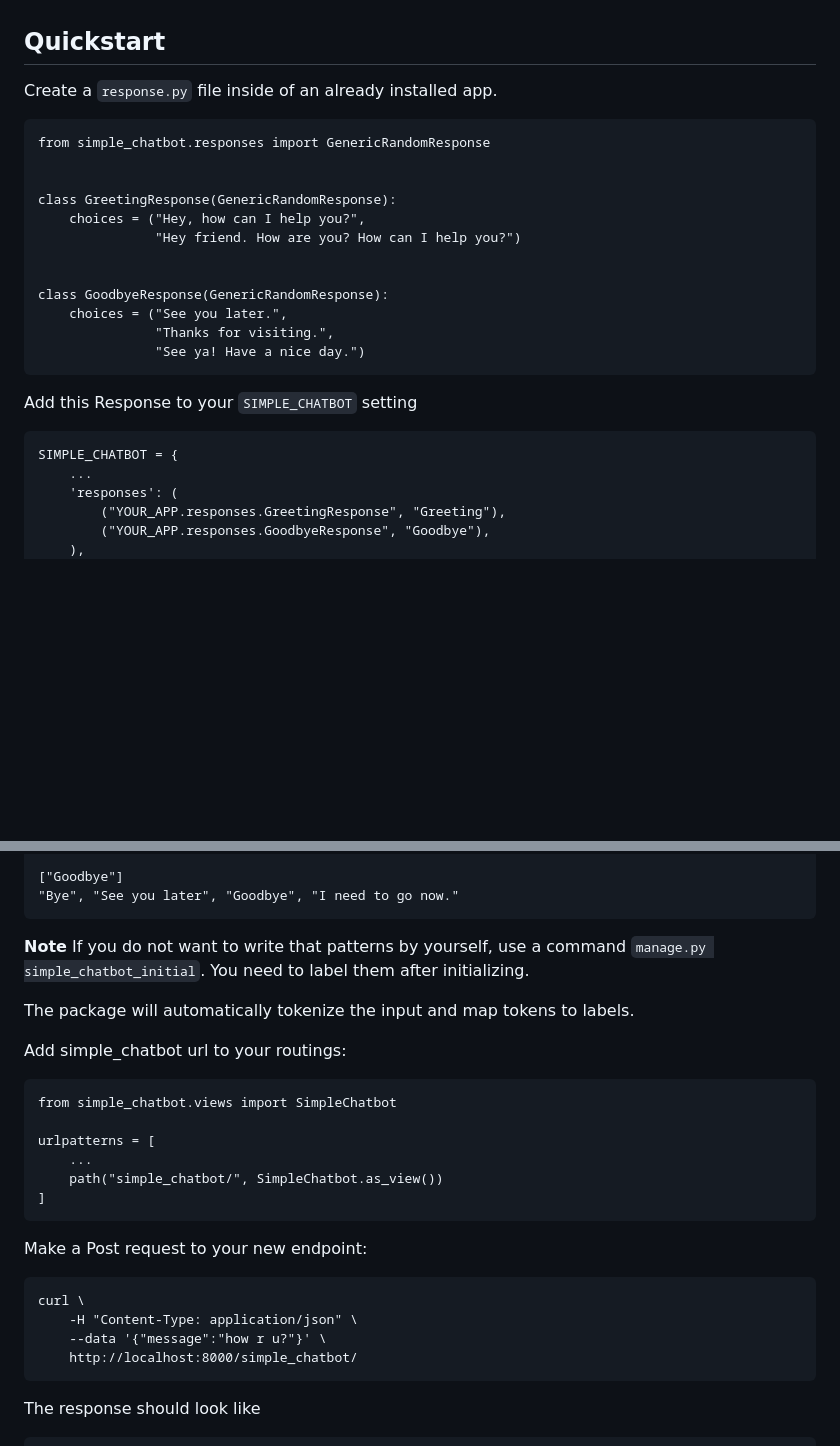
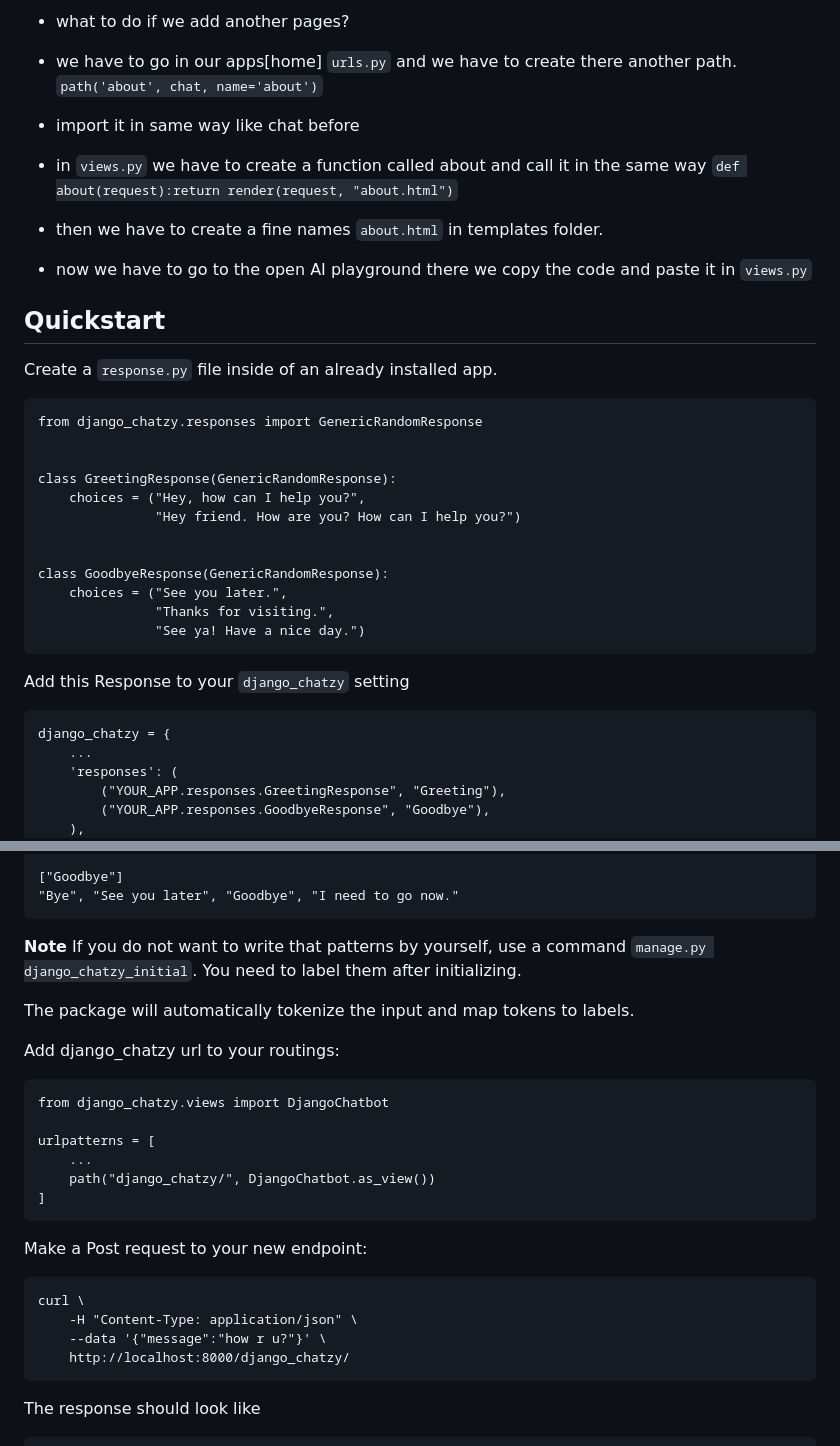
Before and after one commit to UKD1211/django_chatZY, a Markdown page: README.md, 2 parts joined by grey strips. Drawn GitHub-style; blank space fills up the shorter version.

````diff
--- a/README.md
+++ b/README.md
@@ -38,9 +80,20 @@ The simple_chatbot app provides Django database migrations.
+* what to do if we add another pages?
+* we have to go in our apps[home] `urls.py` and we have to create there another path.
+`path('about', chat, name='about')`
+* import it in same way like chat before
+* in `views.py` we have to create a function called about
+and call it in the same way
+`def about(request):return render(request, "about.html")`
+* then we have to create a fine names `about.html` in templates folder.
+
+* now we have to go to the open AI playground there we copy the code and paste it in `views.py`
+
 
 ## Quickstart
 
 Create a `response.py` file inside of an already installed app.
 ```
-from simple_chatbot.responses import GenericRandomResponse
+from django_chatzy.responses import GenericRandomResponse
 
 
 class GreetingResponse(GenericRandomResponse):
@@ -54,9 +107,9 @@ class GoodbyeResponse(GenericRandomResponse):
                "See ya! Have a nice day.")
 ```
 
-Add this Response to your `SIMPLE_CHATBOT` setting
+Add this Response to your `django_chatzy` setting
 ```
-SIMPLE_CHATBOT = {
+django_chatzy = {
     ...
     'responses': (
         ("YOUR_APP.responses.GreetingResponse", "Greeting"),
@@ -78,17 +131,17 @@ the following labels:
 "Bye", "See you later", "Goodbye", "I need to go now."
 ```
 **Note** If you do not want to write that patterns by yourself, use a command
-`manage.py simple_chatbot_initial`. You need to label them after initializing.
+`manage.py django_chatzy_initial`. You need to label them after initializing.
 
 The package will automatically tokenize the input and map tokens to labels.
 
-Add simple_chatbot url to your routings:
+Add django_chatzy url to your routings:
 ```
-from simple_chatbot.views import SimpleChatbot
+from django_chatzy.views import DjangoChatbot
 
 urlpatterns = [
     ...
-    path("simple_chatbot/", SimpleChatbot.as_view())
+    path("django_chatzy/", DjangoChatbot.as_view())
 ]
 ```
 
@@ -97,7 +150,7 @@ Make a Post request to your new endpoint:
 curl \
     -H "Content-Type: application/json" \
     --data '{"message":"how r u?"}' \
-    http://localhost:8000/simple_chatbot/
+    http://localhost:8000/django_chatzy/
 ```
 
 The response should look like
````
Also changed, not shown: other parts of README.md (+55 -13 lines).
